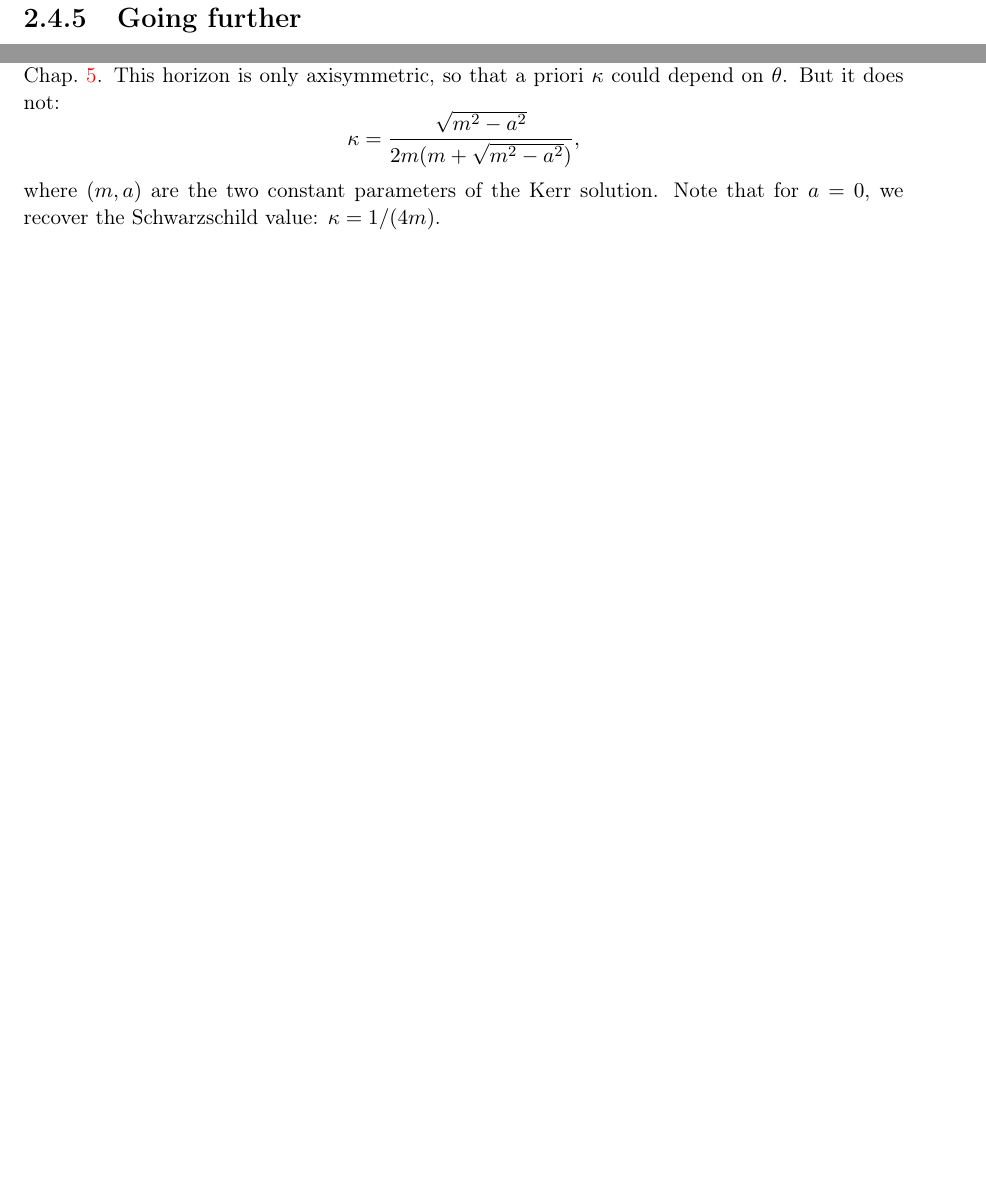
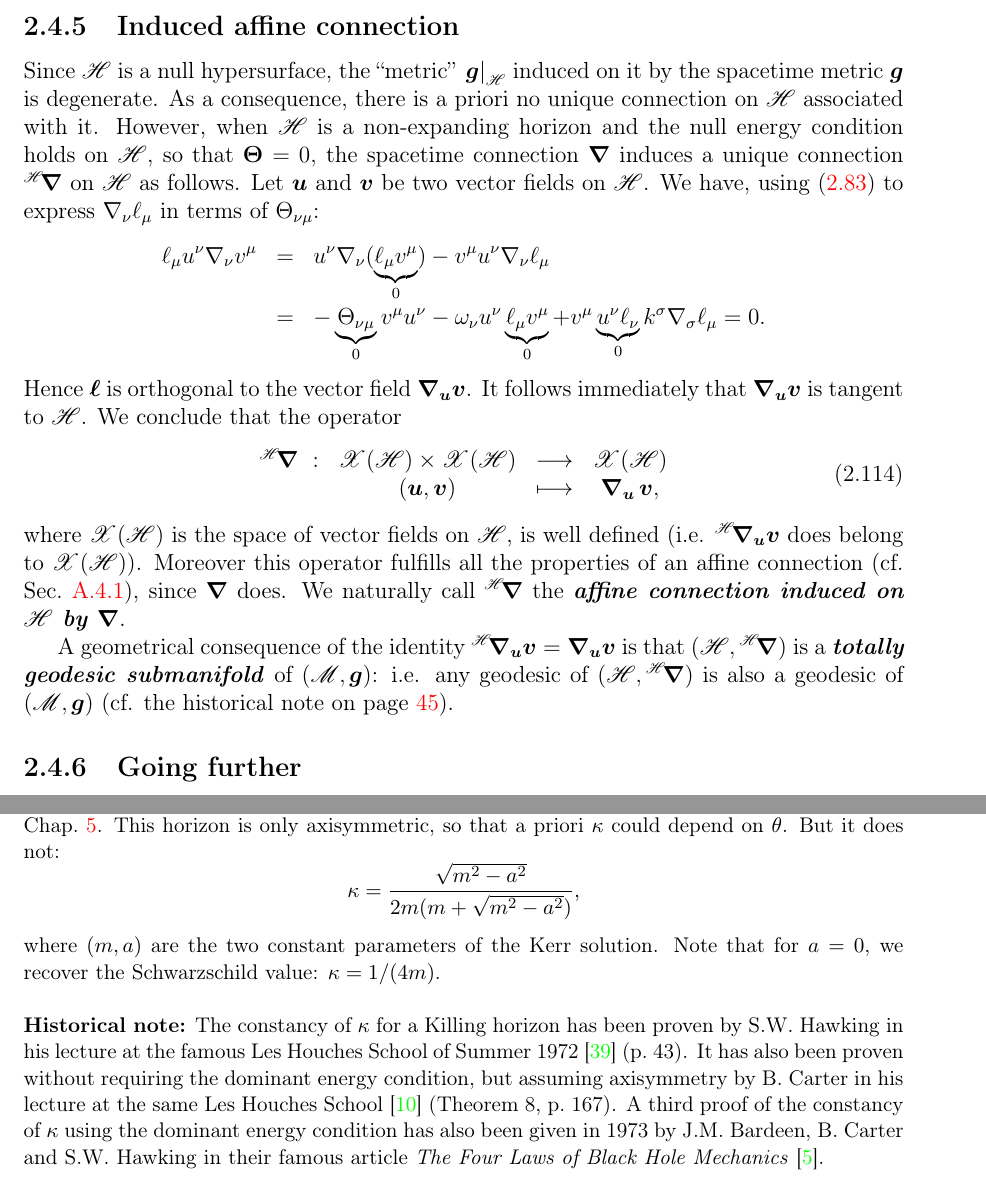
Before and after one commit to egourgoulhon/BHLectures, a LaTeX book (Notes/bholes.tex, which reads Notes/def.tex): two parts of pages 49 and 53 of 110, joined at a grey line, cut at the place of the change, the shorter picture padded with empty space. Compiled offline with pdfLaTeX.

Commit message:
Add new subsection 2.4.5 + historical note on the 0th law

```diff
--- a/Notes/def.tex
+++ b/Notes/def.tex
@@ -2005,6 +2014,49 @@ We had already noticed that, for the Schwarzschild horizon, $\w{\Theta}=0$
 [Eq.~(\ref{e:def:Theta_zero_Schw_hor}) in Example~\ref{x:def:Schw_hor8}].
 \end{example}
 
+\subsection{Induced affine connection}
+
+Since $\Hor$ is a null hypersurface, the ``metric'' $\left. \w{g}\right|_{\Hor}$
+induced on it by the spacetime metric $\w{g}$ is degenerate. As a consequence, there
+is a priori no unique connection on $\Hor$ associated with it. However, when
+$\Hor$ is a non-expanding horizon and the null energy condition holds on $\Hor$,
+so that $\w{\Theta}=0$, the spacetime connection $\wnab$ induces a unique
+connection ${}^\Hor\!\wnab$ on $\Hor$ as follows.
+Let $\w{u}$ and $\w{v}$ be two vector fields on $\Hor$. We have, using
+(\ref{e:def:nab_l_Theta}) to express $\nabla_\nu \el_\mu$ in terms of $\Theta_{\nu\mu}$:
+\bea
+    \el_\mu u^\nu \nabla_\nu v^\mu &= &
+        u^\nu \nabla_\nu ( \underbrace{\el_\mu v^\mu}_{0} )
+        - v^\mu u^\nu \nabla_\nu \el_\mu \nonumber \\
+        & = & - \underbrace{\Theta_{\nu\mu}}_{0} v^\mu u^\nu  - \omega_\nu u^\nu
+            \underbrace{\el_\mu v^\mu}_{0}
+            + v^\mu \underbrace{u^\nu \el_\nu}_{0} k^\sigma\nabla_\sigma \el_\mu
+             = 0    \nonumber .
+\eea
+Hence $\wl$ is orthogonal to the vector field $\wnab_{\w{u}} \w{v}$. It follows
+immediately that $\wnab_{\w{u}} \w{v}$ is tangent to $\Hor$.
+We conclude that the operator
+\be
+    \begin{array}{cccc}
+    {}^\Hor\!\wnab \ : & \mathscr{X}(\Hor)\times\mathscr{X}(\Hor) & \longrightarrow & \mathscr{X}(\Hor) \\
+    & (\w{u},\w{v}) & \longmapsto & \wnab_{\w{u}} \,\w{v} ,
+    \end{array}
+\ee
+where $\mathscr{X}(\Hor)$ is the space of vector fields on $\Hor$, is
+well defined (i.e. ${}^\Hor\!\wnab_{\w{u}}\w{v}$  does belong to
+$\mathscr{X}(\Hor)$).
+Moreover this operator fulfills all the properties of an affine connection
+(cf. Sec.~\ref{s:bas:affine_connect}), since $\wnab$ does.
+We naturally call ${}^\Hor\!\wnab$ the \defin{affine connection induced on $\Hor$
+by}\index{induced! affine connection}\index{affine connection!induced --}\index{connection!induced --} $\wnab$.
+
+A geometrical consequence of the identity
+${}^\Hor\!\wnab_{\w{u}}\w{v} = \wnab_{\w{u}}\w{v}$ is
+that $(\Hor, {}^\Hor\!\wnab)$ is a \defin{totally geodesic submanifold}\index{totally geodesic} of $(\M,\w{g})$:
+i.e. any geodesic of $(\Hor, {}^\Hor\!\wnab)$ is also a geodesic of $(\M,\w{g})$
+(cf. the historical note on page~\pageref{h:def:NEH}).
+
+
 \subsection{Going further}
 
 See Refs.~\cite{AshteK04,GourgJ06,Jaram13} for more
@@ -2266,6 +2319,17 @@ where $(m,a)$ are the two constant parameters of the Kerr solution. Note that fo
 we recover the Schwarzschild value: $\kappa= 1/(4m)$.
 \end{example}
 
+\begin{hist}
+The constancy of $\kappa$ for a Killing horizon has been proven by S.W.~Hawking
+in his lecture at the famous Les Houches School of Summer 1972 \cite{Hawki73} (p.~43).
+It has also been proven without requiring the dominant energy condition, but
+assuming axisymmetry by B.~Carter in his lecture at the same Les Houches School
+\cite{Carte73b} (Theorem 8, p.~167).
+A third proof of the constancy of $\kappa$ using the dominant energy condition
+has also been given in 1973 by J.M.~Bardeen, B.~Carter and S.W.~Hawking
+in their famous article \emph{The Four Laws of Black Hole Mechanics}
+\cite{BardeCH73}.
+\end{hist}
 
 %%%%%%%%%%%%%%%%%%%%%%%%%%%%%%%%%%%%%%%%%%%%%%%%%%%%%%%%%%%%%%%%%%%%%%%%%%%%%%%%%%%%%%%%
 
```
Also changed, not shown: Notes/bas.tex (+1 -1 lines), Notes/bholes.tex (+1 -1 lines), Notes/ref.tex (+24 -6 lines), Notes/def.tex (46 more changed lines).
